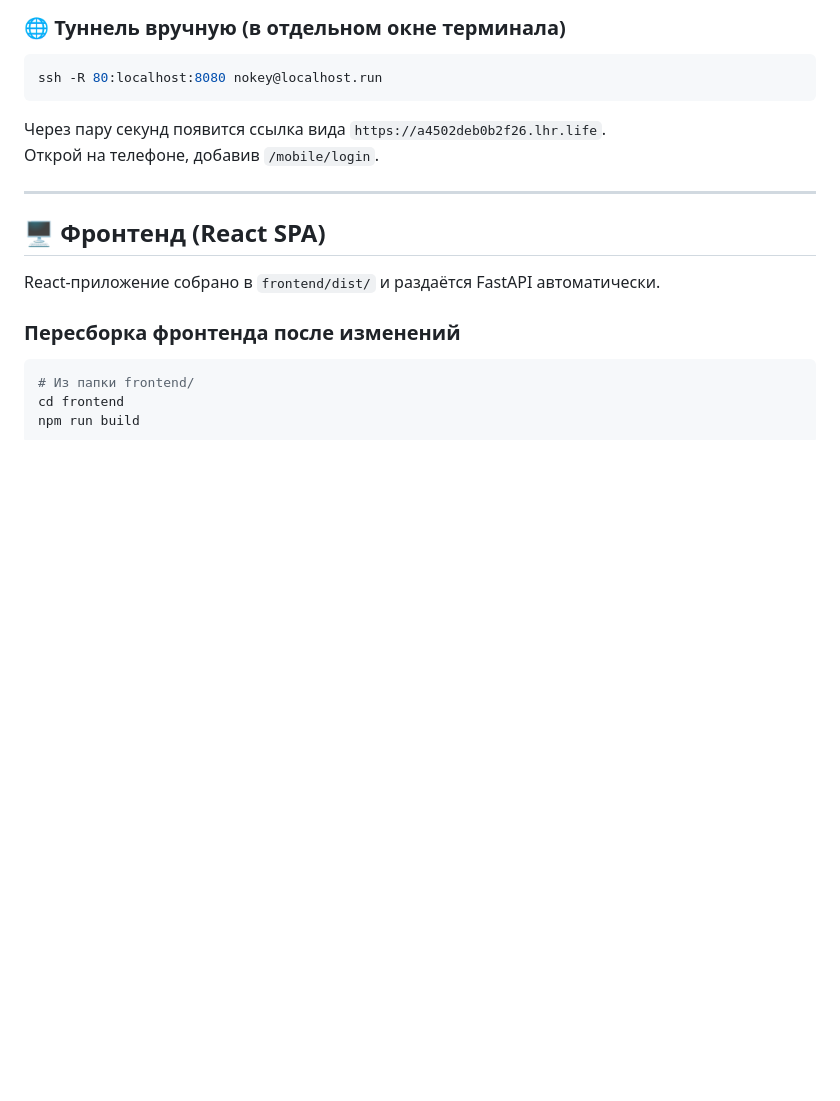
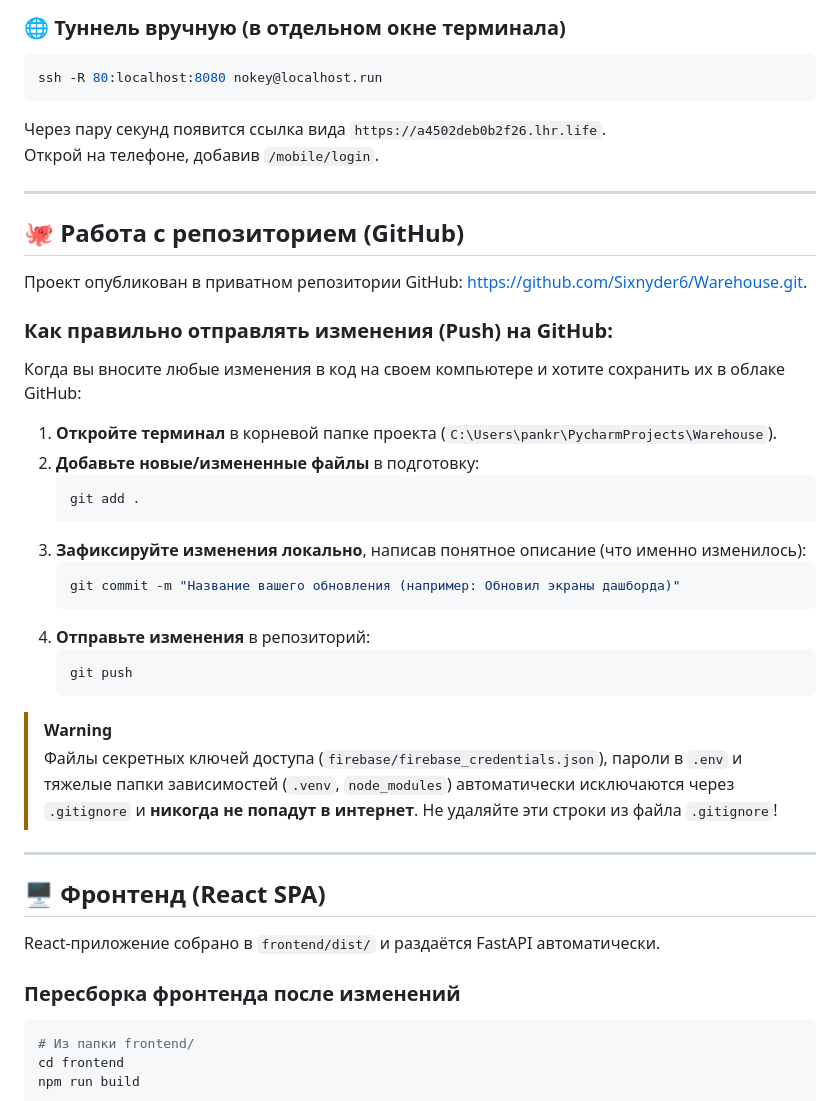
Before and after one commit to Sixnyder6/Warehouse, a Markdown page: app/README.md, the part around the change. GitHub-like rendering; blank space fills up the shorter version.

Commit message:
Docs: update README with GitHub push instructions

````diff
--- a/app/README.md
+++ b/app/README.md
@@ -39,6 +39,33 @@ ssh -R 80:localhost:8080 nokey@localhost.run
 ```
 Через пару секунд появится ссылка вида `https://a4502deb0b2f26.lhr.life`.
 Открой на телефоне, добавив `/mobile/login`.
+
+---
+
+## 🐙 Работа с репозиторием (GitHub)
+
+Проект опубликован в приватном репозитории GitHub: [https://github.com/Sixnyder6/Warehouse.git](https://github.com/Sixnyder6/Warehouse.git).
+
+### Как правильно отправлять изменения (Push) на GitHub:
+
+Когда вы вносите любые изменения в код на своем компьютере и хотите сохранить их в облаке GitHub:
+
+1. **Откройте терминал** в корневой папке проекта (`C:\Users\pankr\PycharmProjects\Warehouse`).
+2. **Добавьте новые/измененные файлы** в подготовку:
+   ```powershell
+   git add .
+   ```
+3. **Зафиксируйте изменения локально**, написав понятное описание (что именно изменилось):
+   ```powershell
+   git commit -m "Название вашего обновления (например: Обновил экраны дашборда)"
+   ```
+4. **Отправьте изменения** в репозиторий:
+   ```powershell
+   git push
+   ```
+
+> [!WARNING]
+> Файлы секретных ключей доступа (`firebase/firebase_credentials.json`), пароли в `.env` и тяжелые папки зависимостей (`.venv`, `node_modules`) автоматически исключаются через `.gitignore` и **никогда не попадут в интернет**. Не удаляйте эти строки из файла `.gitignore`!
 
 ---
 
````
